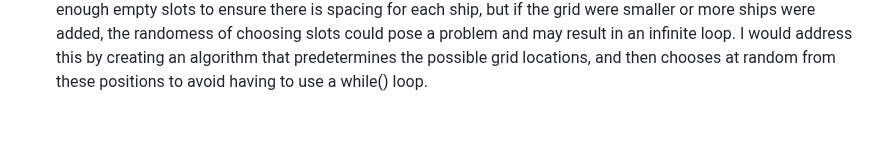
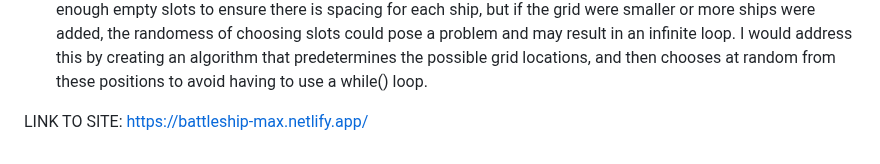
Before and after one commit to AmesburyArcher/battleship-app, a Markdown page: README.md, the part around the change. Rendered like a GitHub page; blank space fills up the shorter version.

Commit message:
added link

```diff
--- a/README.md
+++ b/README.md
@@ -20,3 +20,6 @@ THINGS I WOULD DO DIFFERENTLY:
 
 - Since this project was worked on over the course of some time due to being in school, there were large gaps in time between working on it meaning I would forget some of the previous things I implemented. I would create more documentation in the future to avoid this
 - On the random computer ship placements, my current algorithm for finding the slots is nondeterministic as it relies on a loop running until all ships have been placed. This doesn't pose a problem for this project as there are enough empty slots to ensure there is spacing for each ship, but if the grid were smaller or more ships were added, the randomess of choosing slots could pose a problem and may result in an infinite loop. I would address this by creating an algorithm that predetermines the possible grid locations, and then chooses at random from these positions to avoid having to use a while() loop.
+
+LINK TO SITE:
+https://battleship-max.netlify.app/
```
